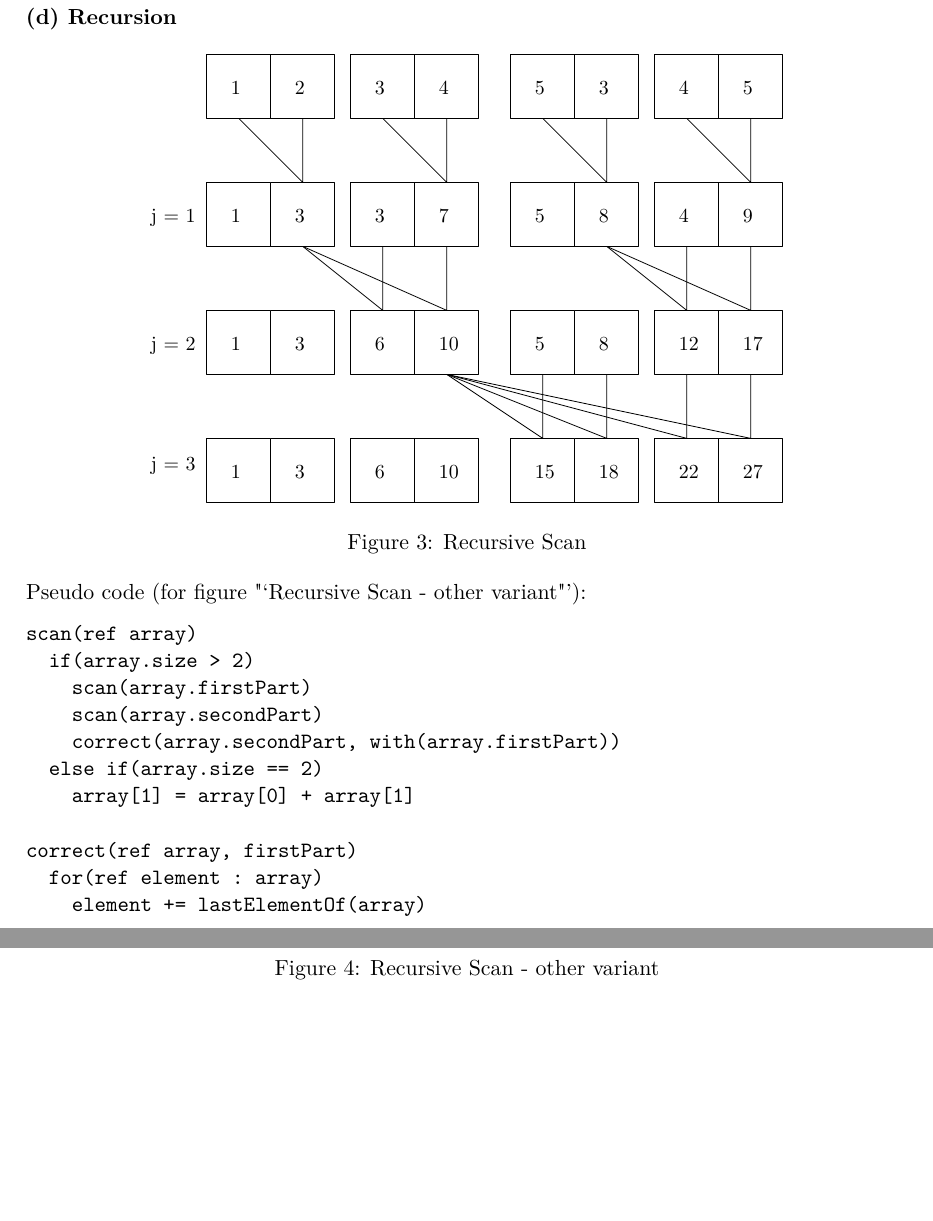
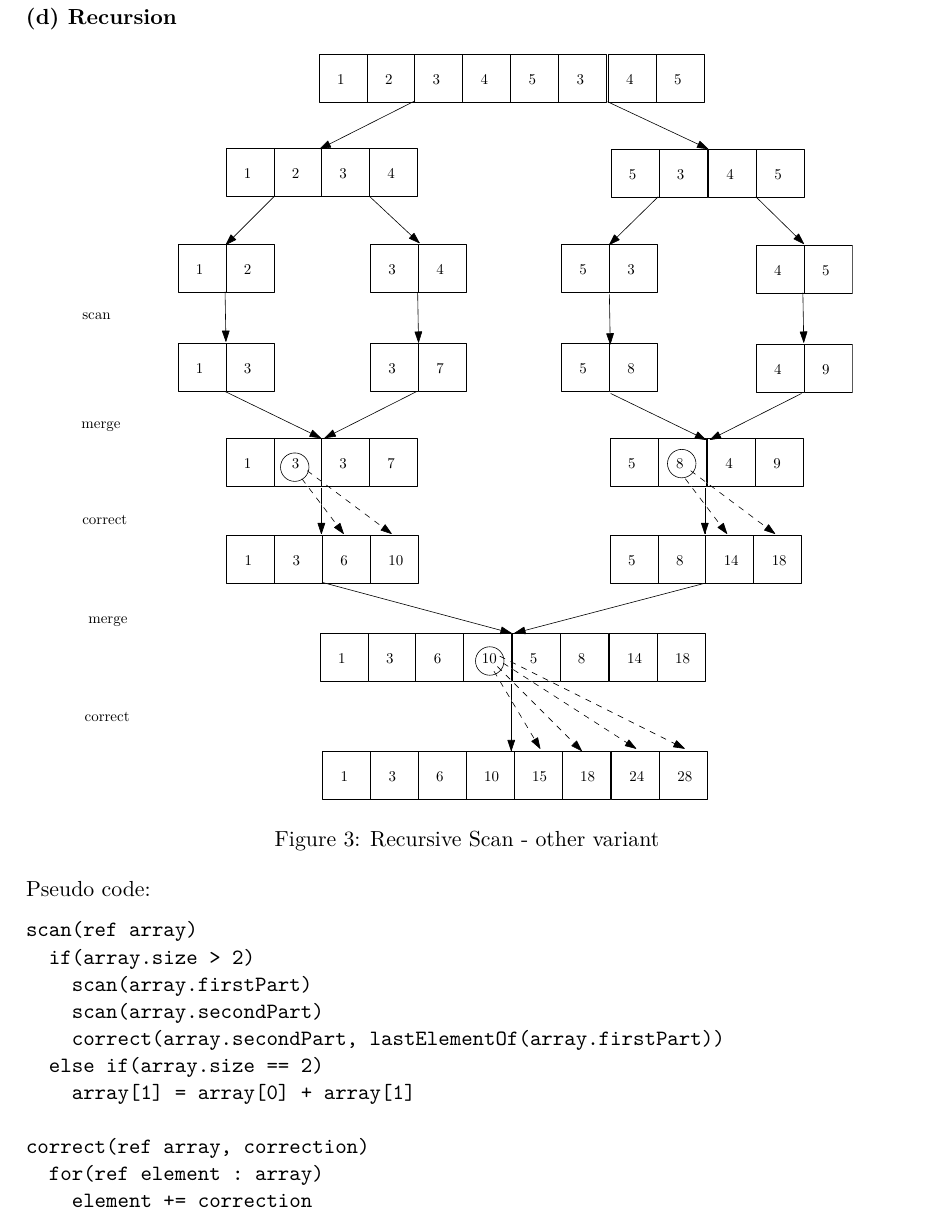
Before and after one commit to klemmster/parallel-programming, a LaTeX problem sheet (ex3/doc/exercise.tex): two parts of pages 4 and 5 of 5 before the commit and part of page 4 of 4 after it, the two joined at a grey line, cut so that both start at the same text, the shorter picture padded with empty space. Compiled offline with pdfLaTeX.

Commit message:
Modified 1d (recursion)

```diff
--- a/ex3/doc/exercise.tex
+++ b/ex3/doc/exercise.tex
@@ -155,5 +155,3 @@ Compared to the first algorithm the utilization is better. Having at least as ma
 \begin{figure}[hbtp]
 \centering
 \label{fig:para_algo}
-\includegraphics[scale=1]{recur}
-\caption{Recursive Scan}
@@ -166,19 +159,19 @@ Compared to the first algorithm the utilization is better. Having at least as ma
 \caption{Recursive Scan - other variant}
 \end{figure}
 
-Pseudo code (for figure "`Recursive Scan - other variant"'):
+Pseudo code:
 \begin{verbatim}
 scan(ref array)
   if(array.size > 2)
     scan(array.firstPart)
     scan(array.secondPart)
-    correct(array.secondPart, with(array.firstPart))
+    correct(array.secondPart, lastElementOf(array.firstPart))
   else if(array.size == 2)
     array[1] = array[0] + array[1]
 
-correct(ref array, firstPart)
+correct(ref array, correction)
   for(ref element : array)
-    element += lastElementOf(array)
+    element += correction
 \end{verbatim}
 
 
```
Also changed, not shown: ex3/doc/exercise.tex (5 more changed lines).
